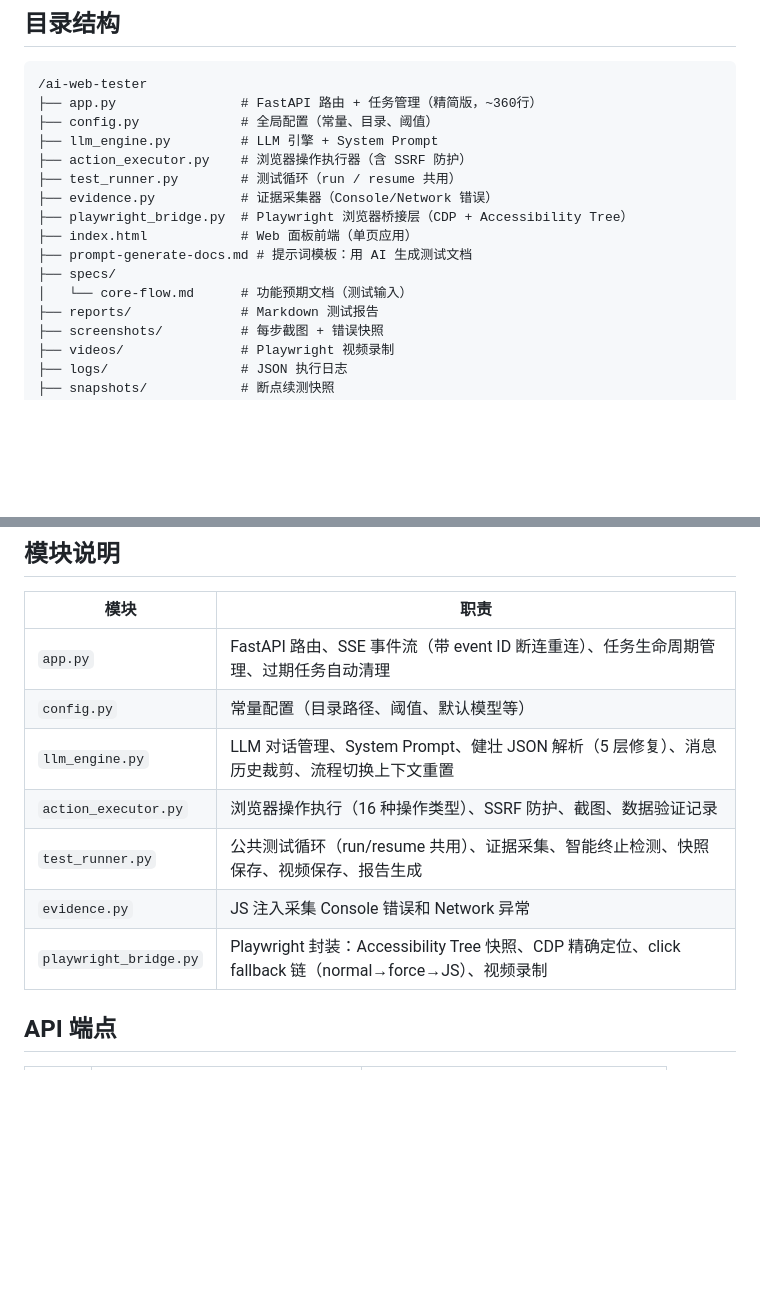
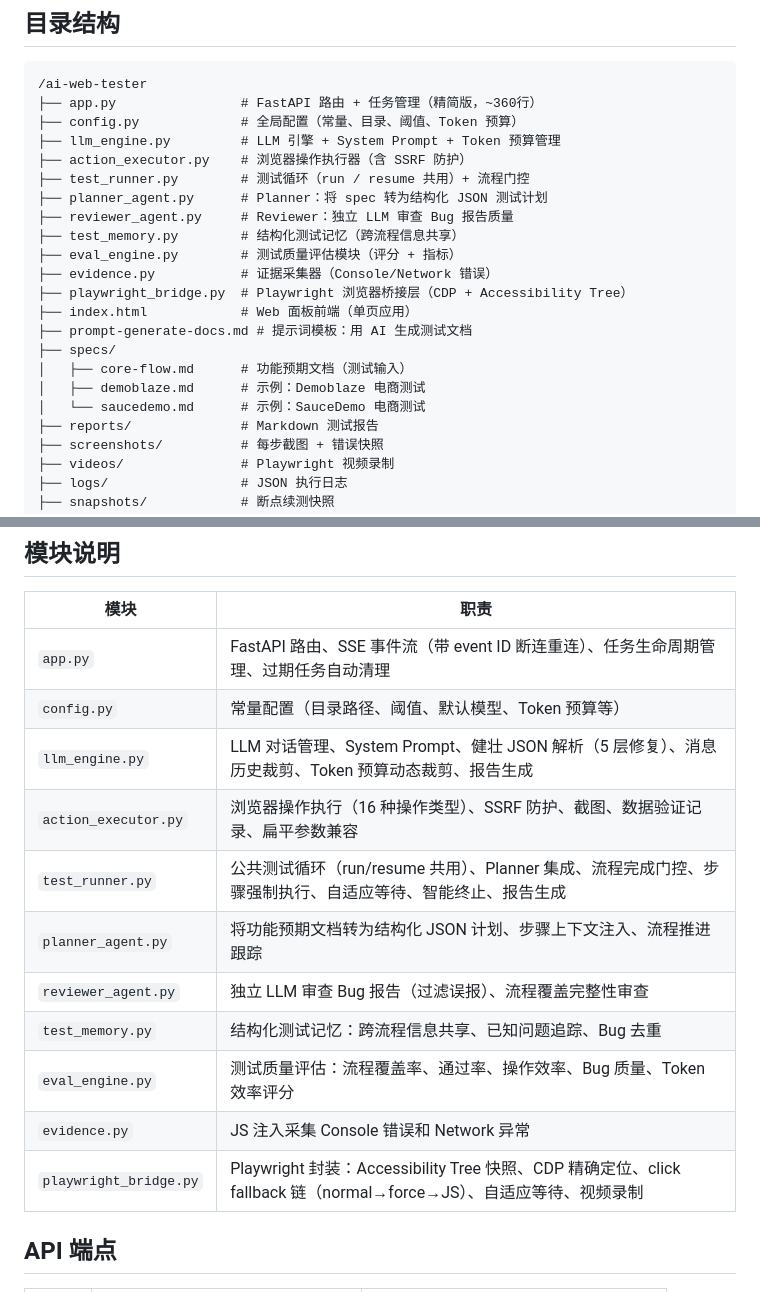
Before and after one commit to mustcanbedo/ai-web-tester, a Markdown page: README.md, 2 parts joined by grey strips. Drawn GitHub-style; blank space fills up the shorter version.

Commit message:
docs: update README with new modules and features

````diff
--- a/README.md
+++ b/README.md
@@ -61,16 +66,22 @@
 ```
 /ai-web-tester
 ├── app.py                # FastAPI 路由 + 任务管理（精简版，~360行）
-├── config.py             # 全局配置（常量、目录、阈值）
-├── llm_engine.py         # LLM 引擎 + System Prompt
+├── config.py             # 全局配置（常量、目录、阈值、Token 预算）
+├── llm_engine.py         # LLM 引擎 + System Prompt + Token 预算管理
 ├── action_executor.py    # 浏览器操作执行器（含 SSRF 防护）
-├── test_runner.py        # 测试循环（run / resume 共用）
+├── test_runner.py        # 测试循环（run / resume 共用）+ 流程门控
+├── planner_agent.py      # Planner：将 spec 转为结构化 JSON 测试计划
+├── reviewer_agent.py     # Reviewer：独立 LLM 审查 Bug 报告质量
+├── test_memory.py        # 结构化测试记忆（跨流程信息共享）
+├── eval_engine.py        # 测试质量评估模块（评分 + 指标）
 ├── evidence.py           # 证据采集器（Console/Network 错误）
 ├── playwright_bridge.py  # Playwright 浏览器桥接层（CDP + Accessibility Tree）
 ├── index.html            # Web 面板前端（单页应用）
 ├── prompt-generate-docs.md # 提示词模板：用 AI 生成测试文档
 ├── specs/
-│   └── core-flow.md      # 功能预期文档（测试输入）
+│   ├── core-flow.md      # 功能预期文档（测试输入）
+│   ├── demoblaze.md      # 示例：Demoblaze 电商测试
+│   └── saucedemo.md      # 示例：SauceDemo 电商测试
 ├── reports/              # Markdown 测试报告
 ├── screenshots/          # 每步截图 + 错误快照
 ├── videos/               # Playwright 视频录制
@@ -135,12 +146,16 @@ python3 app.py
 | 模块 | 职责 |
 |------|------|
 | `app.py` | FastAPI 路由、SSE 事件流（带 event ID 断连重连）、任务生命周期管理、过期任务自动清理 |
-| `config.py` | 常量配置（目录路径、阈值、默认模型等） |
-| `llm_engine.py` | LLM 对话管理、System Prompt、健壮 JSON 解析（5 层修复）、消息历史裁剪、流程切换上下文重置 |
-| `action_executor.py` | 浏览器操作执行（16 种操作类型）、SSRF 防护、截图、数据验证记录 |
-| `test_runner.py` | 公共测试循环（run/resume 共用）、证据采集、智能终止检测、快照保存、视频保存、报告生成 |
+| `config.py` | 常量配置（目录路径、阈值、默认模型、Token 预算等） |
+| `llm_engine.py` | LLM 对话管理、System Prompt、健壮 JSON 解析（5 层修复）、消息历史裁剪、Token 预算动态裁剪、报告生成 |
+| `action_executor.py` | 浏览器操作执行（16 种操作类型）、SSRF 防护、截图、数据验证记录、扁平参数兼容 |
+| `test_runner.py` | 公共测试循环（run/resume 共用）、Planner 集成、流程完成门控、步骤强制执行、自适应等待、智能终止、报告生成 |
+| `planner_agent.py` | 将功能预期文档转为结构化 JSON 计划、步骤上下文注入、流程推进跟踪 |
+| `reviewer_agent.py` | 独立 LLM 审查 Bug 报告（过滤误报）、流程覆盖完整性审查 |
+| `test_memory.py` | 结构化测试记忆：跨流程信息共享、已知问题追踪、Bug 去重 |
+| `eval_engine.py` | 测试质量评估：流程覆盖率、通过率、操作效率、Bug 质量、Token 效率评分 |
 | `evidence.py` | JS 注入采集 Console 错误和 Network 异常 |
-| `playwright_bridge.py` | Playwright 封装：Accessibility Tree 快照、CDP 精确定位、click fallback 链（normal→force→JS）、视频录制 |
+| `playwright_bridge.py` | Playwright 封装：Accessibility Tree 快照、CDP 精确定位、click fallback 链（normal→force→JS）、自适应等待、视频录制 |
 
 ## API 端点
 
````
Also changed, not shown: other parts of README.md (+6 -1 lines).
